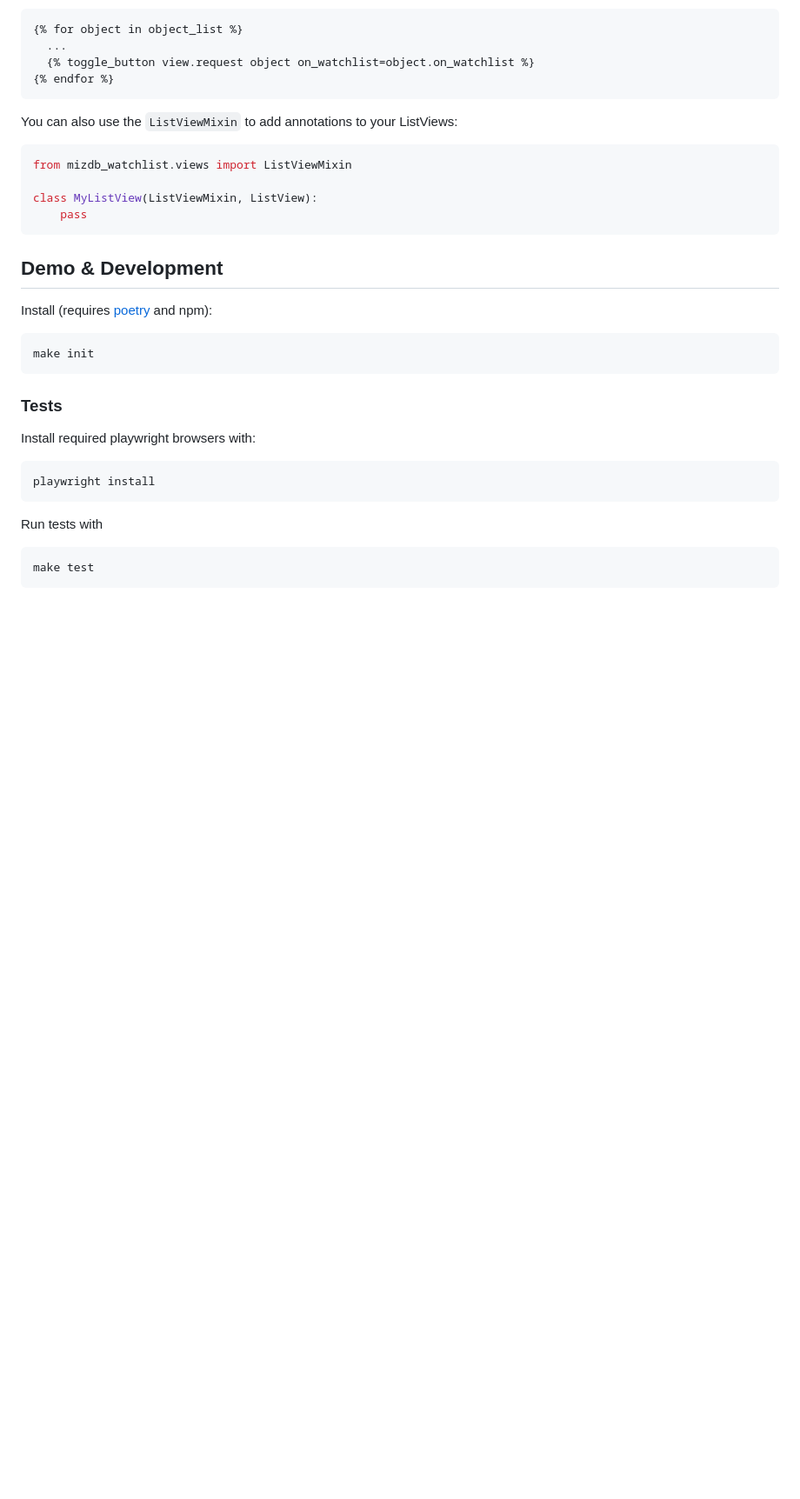
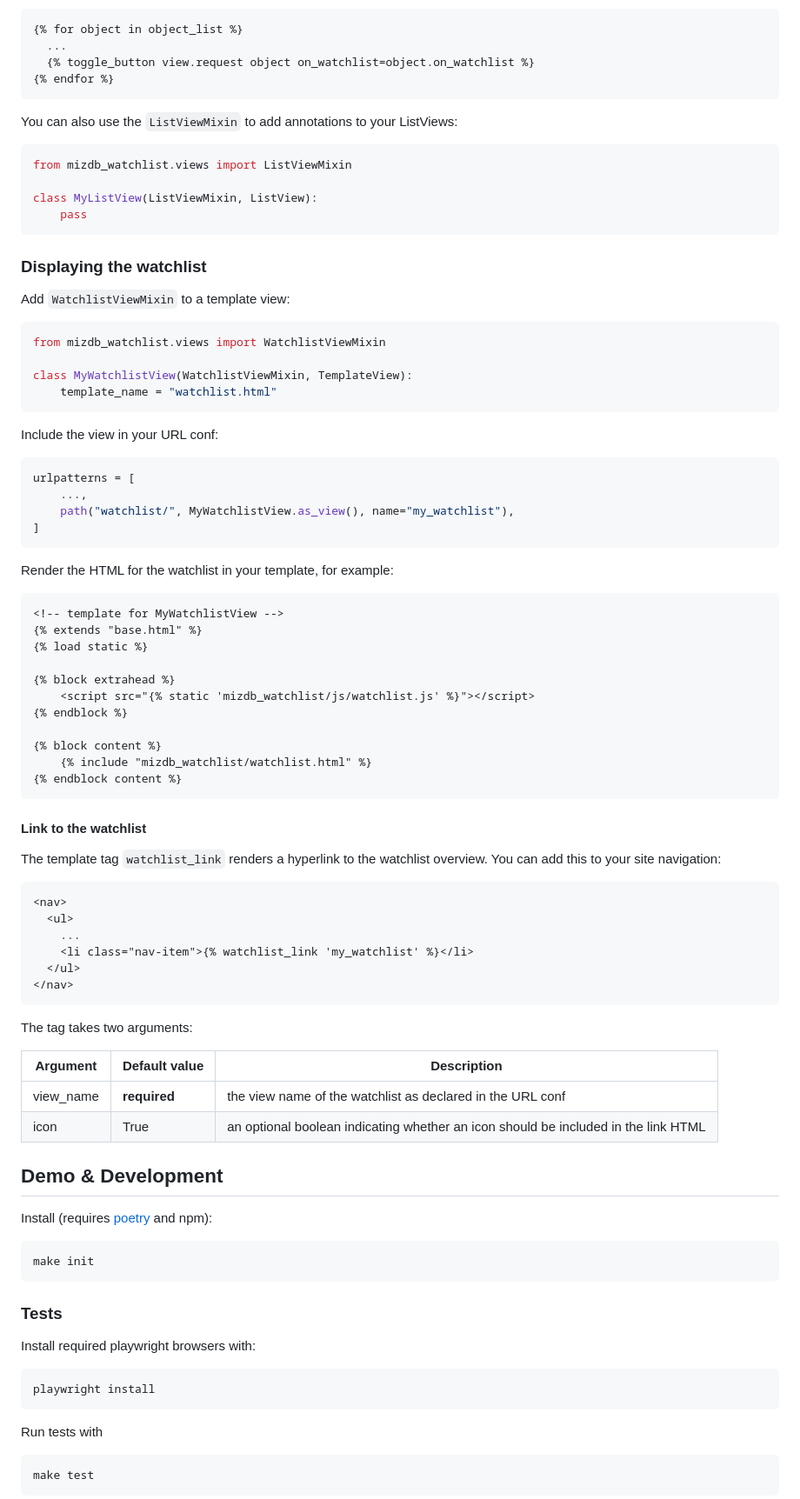
Before and after one commit to Actionb/mizdb-watchlist, a Markdown page: README.md, the part around the change. Shown: that part at 87% size. Rendered like a GitHub page; blank space fills up the shorter version.

Commit message:
Describe how to display the watchlist overview

````diff
--- a/README.md
+++ b/README.md
@@ -90,6 +90,58 @@ class MyListView(ListViewMixin, ListView):
     pass
 ```
 
+### Displaying the watchlist
+
+Add `WatchlistViewMixin` to a template view:
+```python
+from mizdb_watchlist.views import WatchlistViewMixin
+
+class MyWatchlistView(WatchlistViewMixin, TemplateView):
+    template_name = "watchlist.html"
+```
+
+Include the view in your URL conf:
+```python
+urlpatterns = [
+    ...,
+    path("watchlist/", MyWatchlistView.as_view(), name="my_watchlist"),
+]
+```
+
+Render the HTML for the watchlist in your template, for example:
+```html
+<!-- template for MyWatchlistView -->
+{% extends "base.html" %}
+{% load static %}
+
+{% block extrahead %}
+    <script src="{% static 'mizdb_watchlist/js/watchlist.js' %}"></script>
+{% endblock %}
+
+{% block content %}
+    {% include "mizdb_watchlist/watchlist.html" %}
+{% endblock content %}
+```
+
+#### Link to the watchlist
+
+The template tag `watchlist_link` renders a hyperlink to the watchlist overview.
+You can add this to your site navigation:
+```html
+<nav>
+  <ul>
+    ...
+    <li class="nav-item">{% watchlist_link 'my_watchlist' %}</li>
+  </ul>
+</nav>
+```
+The tag takes two arguments:
+
+| Argument   | Default value | Description                                                                         |
+|------------|---------------|-------------------------------------------------------------------------------------|
+| view_name  | **required**  | the view name of the watchlist as declared in the URL conf                          |
+| icon       | True          | an optional boolean indicating whether an icon should be included in the link HTML  |
+
 ## Demo & Development
 
 Install (requires [poetry](https://python-poetry.org/docs/) and npm):
````
